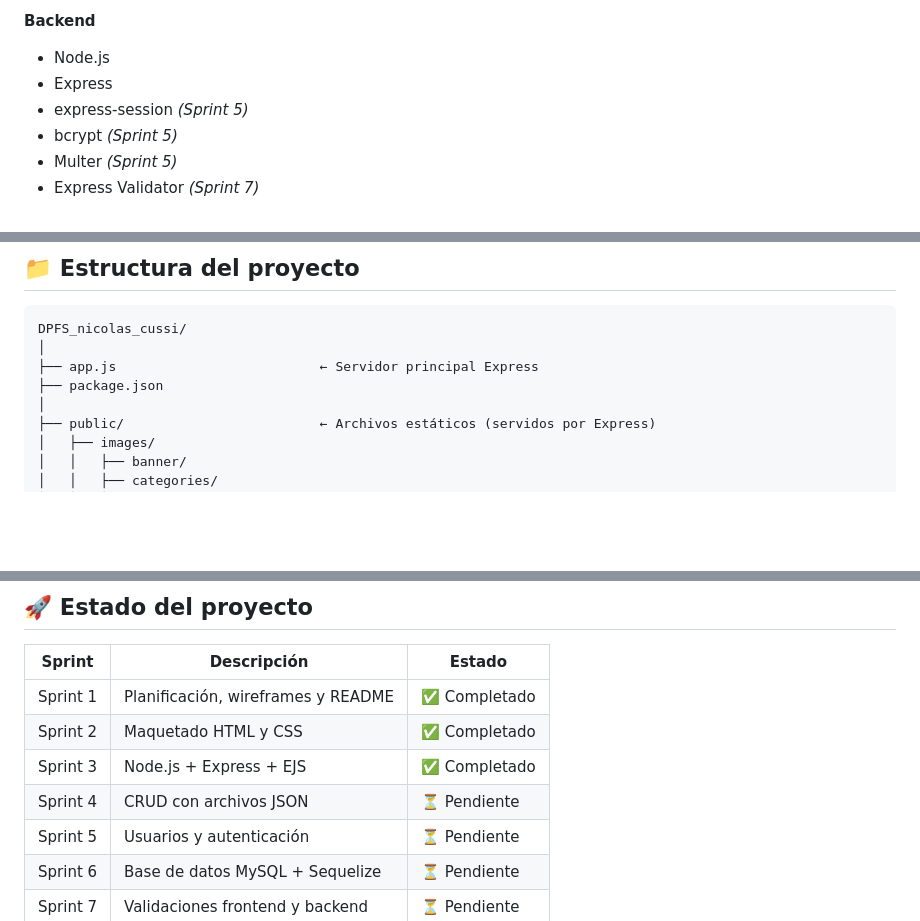
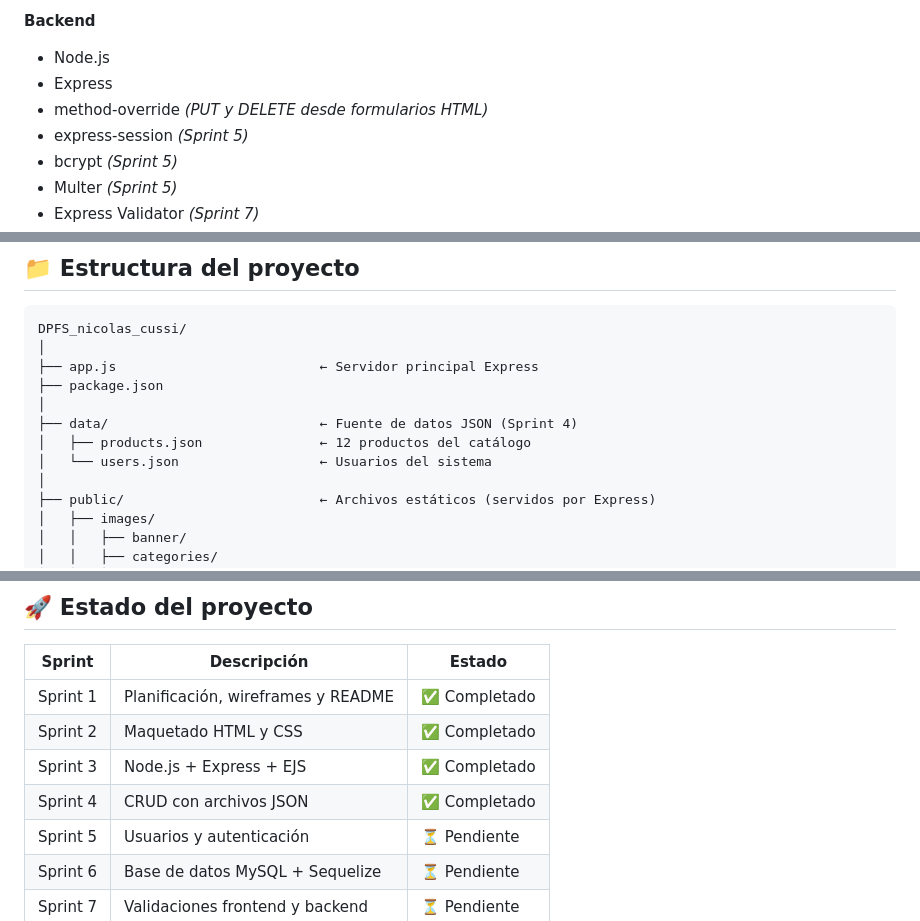
Before and after one commit to Prof-NkoCussi/DPFS_nicolas_cussi, a Markdown page: README.md, 3 parts joined by grey strips. GitHub-like rendering; blank space fills up the shorter version.

Commit message:
docs: cierre Sprint 4 — retro.md actualizado y README con estado y estructura

```diff
--- a/README.md
+++ b/README.md
@@ -96,6 +96,7 @@ Tienda dedicada a la comercialización de instrumentos musicales y equipos de so
 **Backend**
 * Node.js
 * Express
+* method-override *(PUT y DELETE desde formularios HTML)*
 * express-session *(Sprint 5)*
 * bcrypt *(Sprint 5)*
 * Multer *(Sprint 5)*
@@ -138,6 +139,10 @@ DPFS_nicolas_cussi/
 │
 ├── app.js                          ← Servidor principal Express
 ├── package.json
+│
+├── data/                           ← Fuente de datos JSON (Sprint 4)
+│   ├── products.json               ← 12 productos del catálogo
+│   └── users.json                  ← Usuarios del sistema
 │
 ├── public/                         ← Archivos estáticos (servidos por Express)
 │   ├── images/
@@ -209,7 +214,7 @@ DPFS_nicolas_cussi/
 | Sprint 1 | Planificación, wireframes y README | ✅ Completado |
 | Sprint 2 | Maquetado HTML y CSS | ✅ Completado |
 | Sprint 3 | Node.js + Express + EJS | ✅ Completado |
-| Sprint 4 | CRUD con archivos JSON | ⏳ Pendiente |
+| Sprint 4 | CRUD con archivos JSON | ✅ Completado |
 | Sprint 5 | Usuarios y autenticación | ⏳ Pendiente |
 | Sprint 6 | Base de datos MySQL + Sequelize | ⏳ Pendiente |
 | Sprint 7 | Validaciones frontend y backend | ⏳ Pendiente |
```
Also changed, not shown: retro.md (+116 -1 lines).
